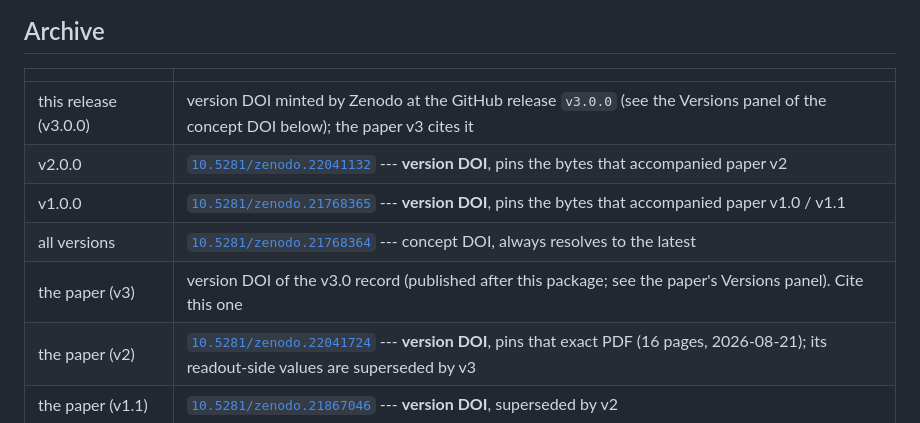
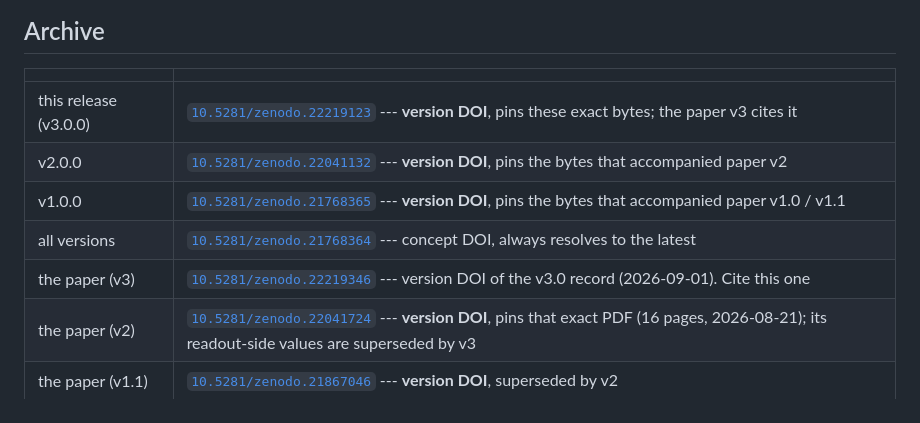
Before and after one commit to moyhig-ecs/FaithfulProse, a Markdown page: README.md, the part around the change. GitHub-like rendering.

Commit message:
README: archive rows for v3.0.0 (10.5281/zenodo.22219123) and the paper v3.0 (10.5281/zenodo.22219346)

```diff
--- a/README.md
+++ b/README.md
@@ -239,11 +239,11 @@ end it.
 
 | | |
 |---|---|
-| this release (v3.0.0) | version DOI minted by Zenodo at the GitHub release `v3.0.0` (see the Versions panel of the concept DOI below); the paper v3 cites it |
+| this release (v3.0.0) | [`10.5281/zenodo.22219123`](https://doi.org/10.5281/zenodo.22219123) --- **version DOI**, pins these exact bytes; the paper v3 cites it |
 | v2.0.0 | [`10.5281/zenodo.22041132`](https://doi.org/10.5281/zenodo.22041132) --- **version DOI**, pins the bytes that accompanied paper v2 |
 | v1.0.0 | [`10.5281/zenodo.21768365`](https://doi.org/10.5281/zenodo.21768365) --- **version DOI**, pins the bytes that accompanied paper v1.0 / v1.1 |
 | all versions | [`10.5281/zenodo.21768364`](https://doi.org/10.5281/zenodo.21768364) --- concept DOI, always resolves to the latest |
-| the paper (v3) | version DOI of the v3.0 record (published after this package; see the paper's Versions panel). Cite this one |
+| the paper (v3) | [`10.5281/zenodo.22219346`](https://doi.org/10.5281/zenodo.22219346) --- version DOI of the v3.0 record (2026-09-01). Cite this one |
 | the paper (v2) | [`10.5281/zenodo.22041724`](https://doi.org/10.5281/zenodo.22041724) --- **version DOI**, pins that exact PDF (16 pages, 2026-08-21); its readout-side values are superseded by v3 |
 | the paper (v1.1) | [`10.5281/zenodo.21867046`](https://doi.org/10.5281/zenodo.21867046) --- **version DOI**, superseded by v2 |
 | the paper (v1) | [`10.5281/zenodo.21800315`](https://doi.org/10.5281/zenodo.21800315) --- **version DOI**, superseded by v1.1 |
```
